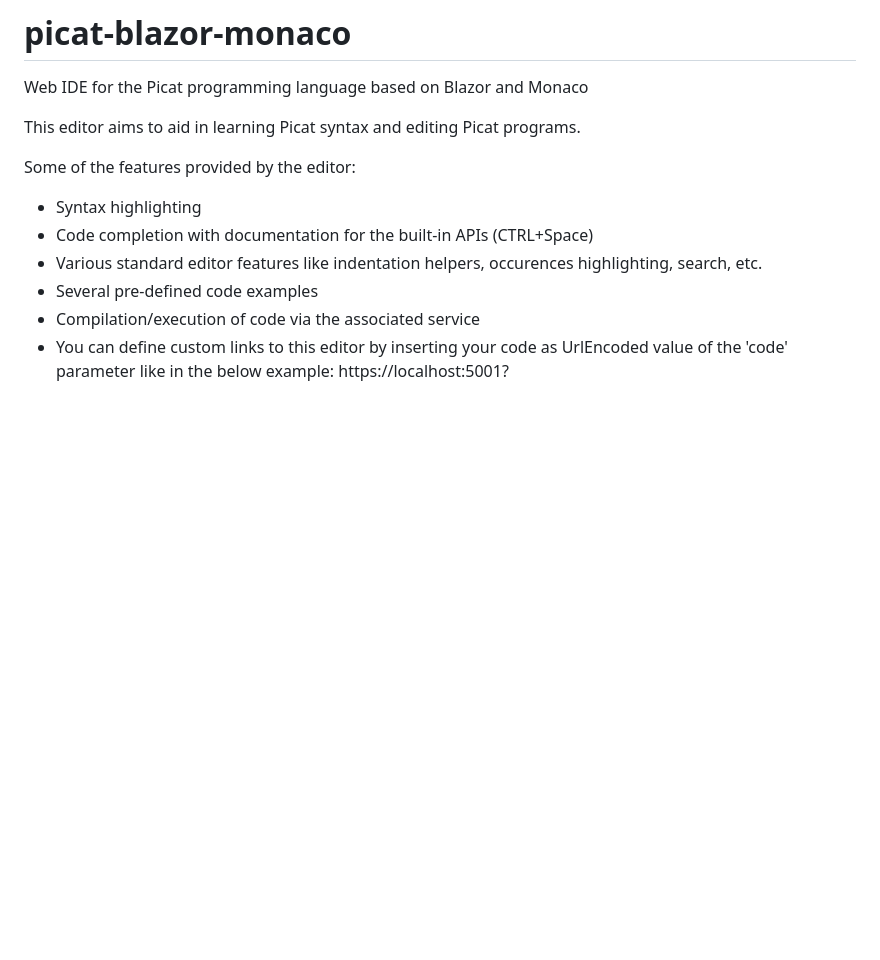
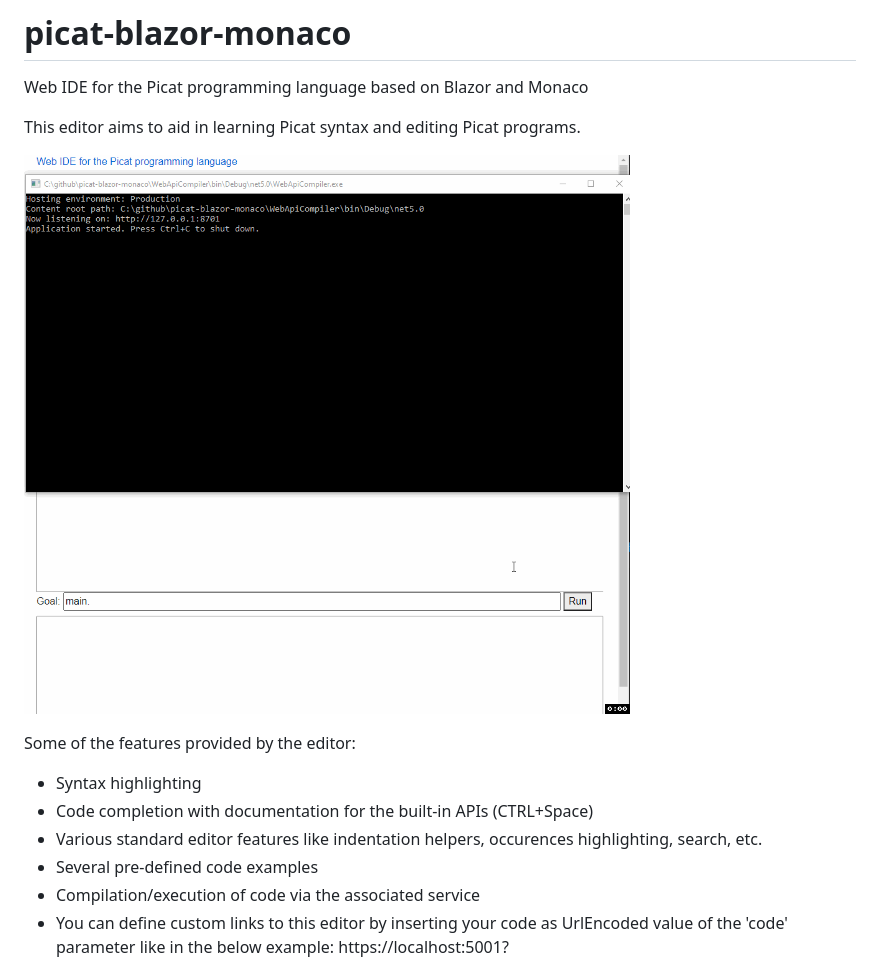
Before and after one commit to andrzejolszak/picat-blazor-monaco-ide, a Markdown page: README.md, the part around the change. Rendered like a GitHub page; pictures changed too: demo.gif (added); blank space fills up the shorter version.

```diff
--- a/README.md
+++ b/README.md
@@ -2,6 +2,8 @@
 Web IDE for the Picat programming language based on Blazor and Monaco
 
 This editor aims to aid in learning Picat syntax and editing Picat programs.
+
+![](demo.gif)
 
 Some of the features provided by the editor:
 - Syntax highlighting
```
